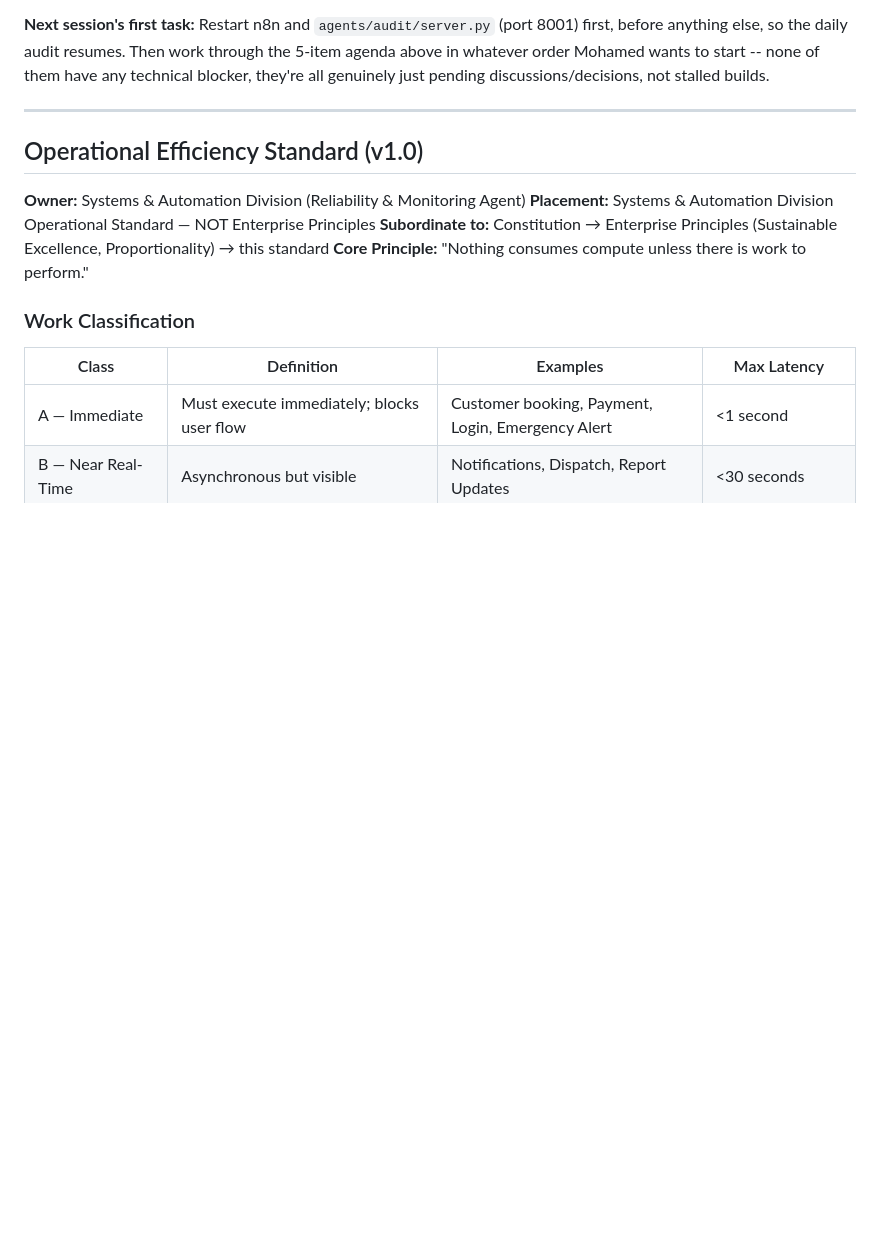
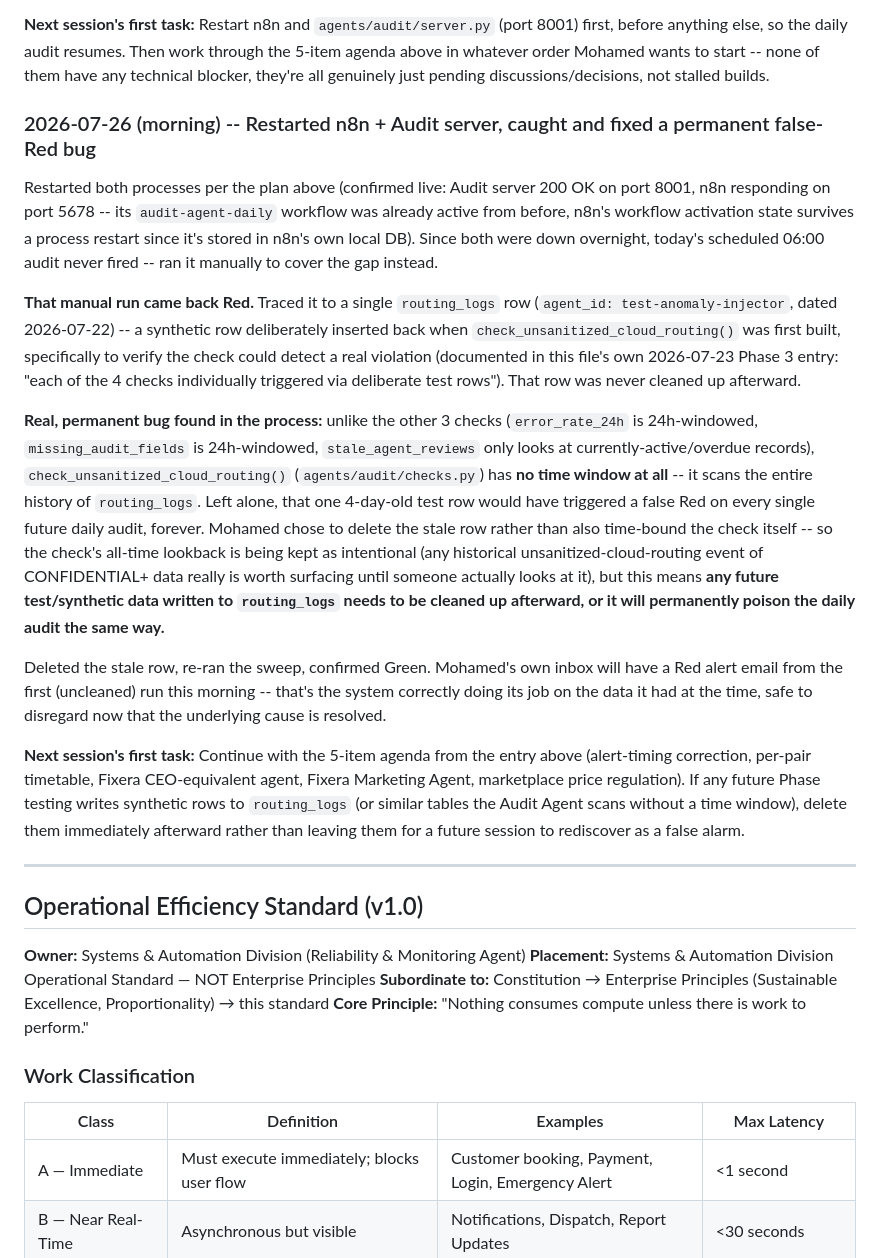
Before and after one commit to moh-sudo/AI-EMPIRE, a Markdown page: CONTEXT.md, the part around the change. Rendered like a GitHub page; blank space fills up the shorter version.

Commit message:
docs: log restart + a permanent false-Red bug found and fixed

```diff
--- a/CONTEXT.md
+++ b/CONTEXT.md
@@ -632,6 +632,18 @@ Mohamed listed several things to pick up next time, explicitly deferred rather t
 
 **Next session's first task:** Restart n8n and `agents/audit/server.py` (port 8001) first, before anything else, so the daily audit resumes. Then work through the 5-item agenda above in whatever order Mohamed wants to start -- none of them have any technical blocker, they're all genuinely just pending discussions/decisions, not stalled builds.
 
+### 2026-07-26 (morning) -- Restarted n8n + Audit server, caught and fixed a permanent false-Red bug
+
+Restarted both processes per the plan above (confirmed live: Audit server 200 OK on port 8001, n8n responding on port 5678 -- its `audit-agent-daily` workflow was already active from before, n8n's workflow activation state survives a process restart since it's stored in n8n's own local DB). Since both were down overnight, today's scheduled 06:00 audit never fired -- ran it manually to cover the gap instead.
+
+**That manual run came back Red.** Traced it to a single `routing_logs` row (`agent_id: test-anomaly-injector`, dated 2026-07-22) -- a synthetic row deliberately inserted back when `check_unsanitized_cloud_routing()` was first built, specifically to verify the check could detect a real violation (documented in this file's own 2026-07-23 Phase 3 entry: "each of the 4 checks individually triggered via deliberate test rows"). That row was never cleaned up afterward.
+
+**Real, permanent bug found in the process:** unlike the other 3 checks (`error_rate_24h` is 24h-windowed, `missing_audit_fields` is 24h-windowed, `stale_agent_reviews` only looks at currently-active/overdue records), `check_unsanitized_cloud_routing()` (`agents/audit/checks.py`) has **no time window at all** -- it scans the entire history of `routing_logs`. Left alone, that one 4-day-old test row would have triggered a false Red on every single future daily audit, forever. Mohamed chose to delete the stale row rather than also time-bound the check itself -- so the check's all-time lookback is being kept as intentional (any historical unsanitized-cloud-routing event of CONFIDENTIAL+ data really is worth surfacing until someone actually looks at it), but this means **any future test/synthetic data written to `routing_logs` needs to be cleaned up afterward, or it will permanently poison the daily audit the same way.**
+
+Deleted the stale row, re-ran the sweep, confirmed Green. Mohamed's own inbox will have a Red alert email from the first (uncleaned) run this morning -- that's the system correctly doing its job on the data it had at the time, safe to disregard now that the underlying cause is resolved.
+
+**Next session's first task:** Continue with the 5-item agenda from the entry above (alert-timing correction, per-pair timetable, Fixera CEO-equivalent agent, Fixera Marketing Agent, marketplace price regulation). If any future Phase testing writes synthetic rows to `routing_logs` (or similar tables the Audit Agent scans without a time window), delete them immediately afterward rather than leaving them for a future session to rediscover as a false alarm.
+
 ---
 
 ## Operational Efficiency Standard (v1.0)
```
